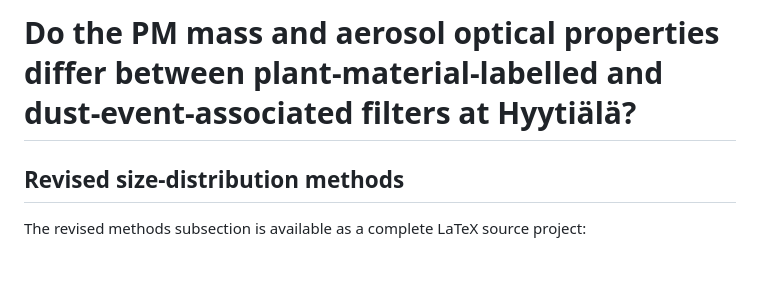
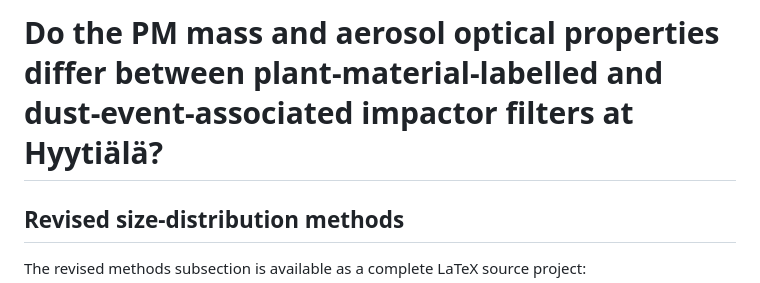
Before and after one commit to sujaibanerji/PM-Mass-and-AOPs-at-SMEAR-II, a Markdown page: README.md, the part around the change. GitHub-like rendering; blank space fills up the shorter version.

Commit message:
Update title in README for clarity

```diff
--- a/README.md
+++ b/README.md
@@ -1,4 +1,4 @@
-# Do the PM mass and aerosol optical properties differ between plant-material-labelled and dust-event-associated filters at Hyytiälä?
+# Do the PM mass and aerosol optical properties differ between plant-material-labelled and dust-event-associated impactor filters at Hyytiälä?
 
 ## Revised size-distribution methods
 
```
